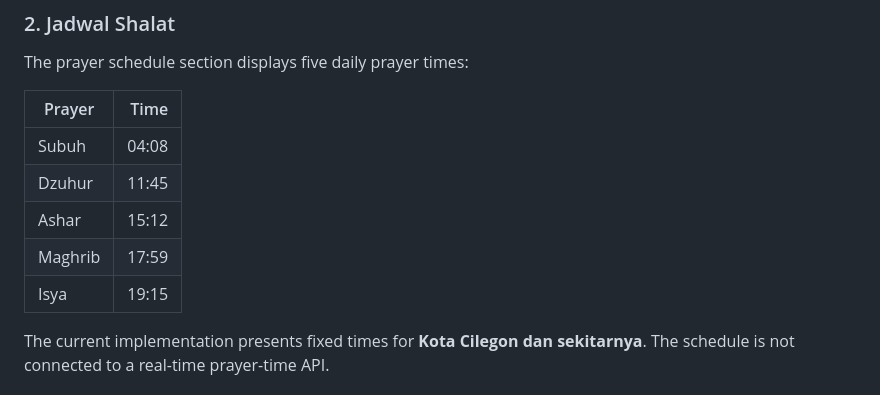
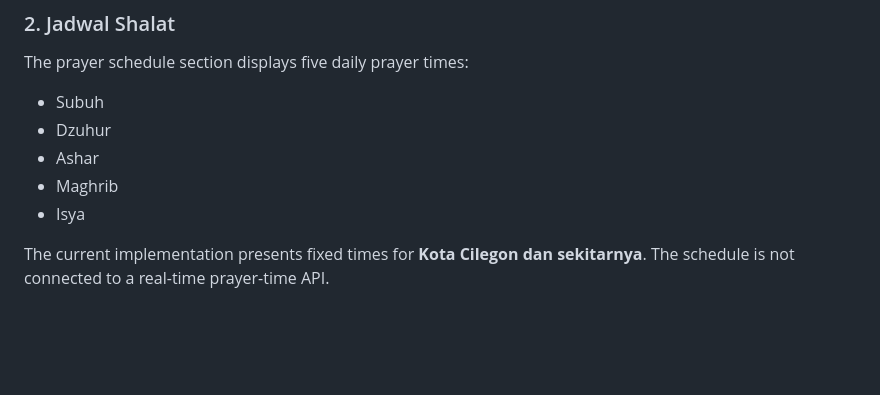
Before and after one commit to aditnurdiansyah/al-kautsar-mosque, a Markdown page: README.md, the part around the change. Drawn GitHub-style; blank space fills up the shorter version.

```diff
--- a/README.md
+++ b/README.md
@@ -128,13 +128,11 @@ The hero section contains a welcome message for visitors and a donation button c
 
 The prayer schedule section displays five daily prayer times:
 
-| Prayer | Time |
-|---|---:|
-| Subuh | 04:08 |
-| Dzuhur | 11:45 |
-| Ashar | 15:12 |
-| Maghrib | 17:59 |
-| Isya | 19:15 |
+- Subuh
+- Dzuhur
+- Ashar
+- Maghrib
+- Isya
 
 The current implementation presents fixed times for **Kota Cilegon dan sekitarnya**. The schedule is not connected to a real-time prayer-time API.
 
```
